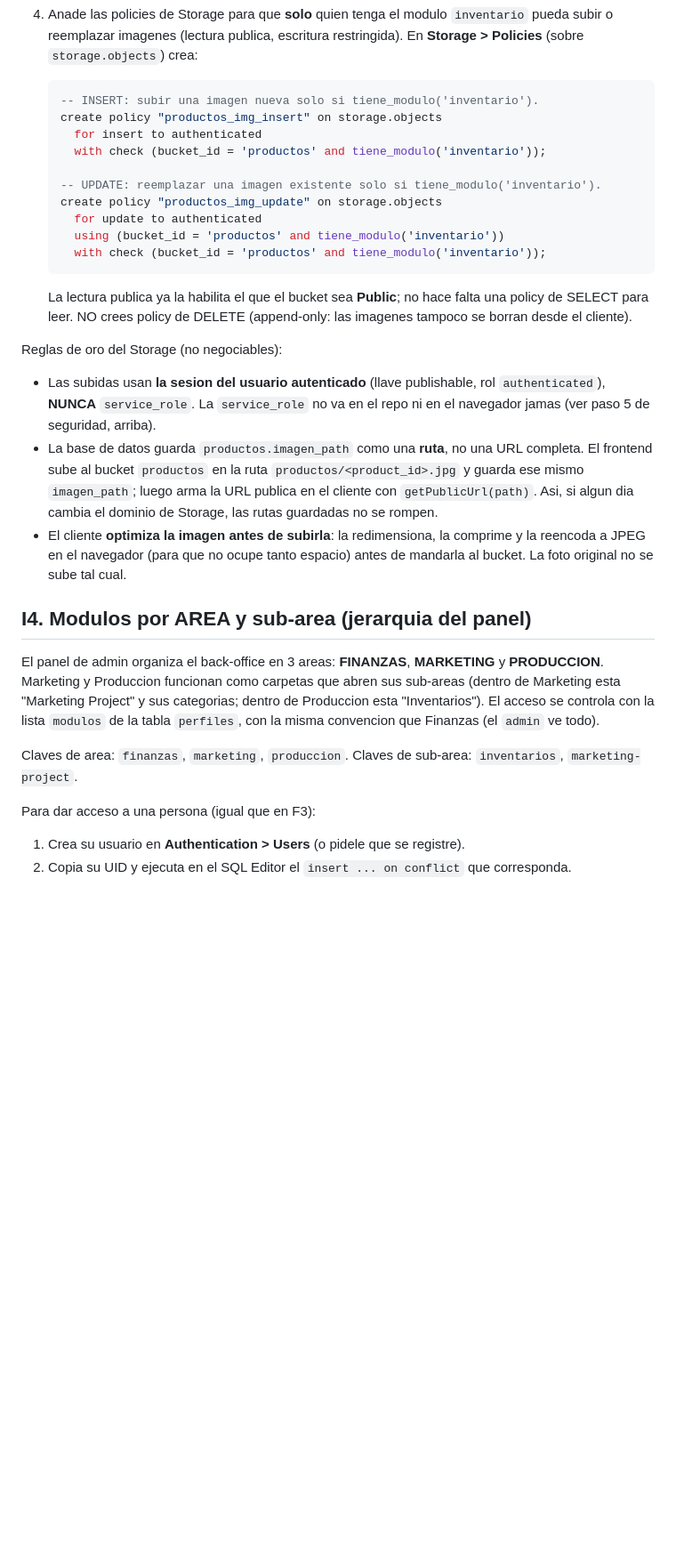
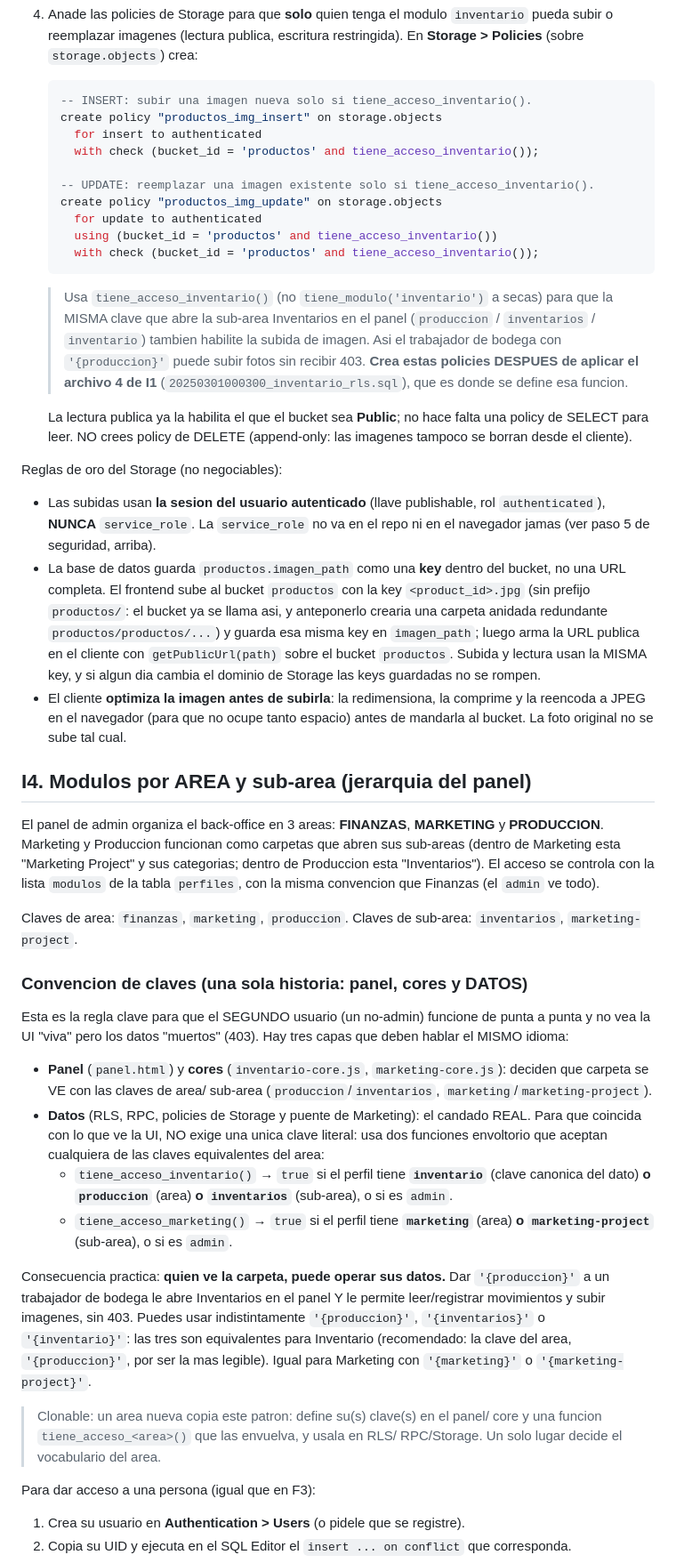
Before and after one commit to 12344-ux/12344-ux.github.io, a Markdown page: supabase/INSTRUCCIONES.md, the part around one of its changes. Shown at 89% size. Rendered like a GitHub page; blank space fills up the shorter version.

````diff
--- a/supabase/INSTRUCCIONES.md
+++ b/supabase/INSTRUCCIONES.md
@@ -770,17 +784,25 @@ UNA sola vez en el dashboard (el agente no tiene acceso a Storage):
    restringida). En **Storage > Policies** (sobre `storage.objects`) crea:
 
    ```sql
-   -- INSERT: subir una imagen nueva solo si tiene_modulo('inventario').
+   -- INSERT: subir una imagen nueva solo si tiene_acceso_inventario().
    create policy "productos_img_insert" on storage.objects
      for insert to authenticated
-     with check (bucket_id = 'productos' and tiene_modulo('inventario'));
+     with check (bucket_id = 'productos' and tiene_acceso_inventario());
 
-   -- UPDATE: reemplazar una imagen existente solo si tiene_modulo('inventario').
+   -- UPDATE: reemplazar una imagen existente solo si tiene_acceso_inventario().
    create policy "productos_img_update" on storage.objects
      for update to authenticated
-     using (bucket_id = 'productos' and tiene_modulo('inventario'))
-     with check (bucket_id = 'productos' and tiene_modulo('inventario'));
+     using (bucket_id = 'productos' and tiene_acceso_inventario())
+     with check (bucket_id = 'productos' and tiene_acceso_inventario());
    ```
+
+   > Usa `tiene_acceso_inventario()` (no `tiene_modulo('inventario')` a secas)
+   > para que la MISMA clave que abre la sub-area Inventarios en el panel
+   > (`produccion` / `inventarios` / `inventario`) tambien habilite la subida de
+   > imagen. Asi el trabajador de bodega con `'{produccion}'` puede subir fotos
+   > sin recibir 403. **Crea estas policies DESPUES de aplicar el archivo 4 de
+   > I1** (`20250301000300_inventario_rls.sql`), que es donde se define esa
+   > funcion.
 
    La lectura publica ya la habilita el que el bucket sea **Public**; no hace
    falta una policy de SELECT para leer. NO crees policy de DELETE (append-only:
@@ -791,11 +813,14 @@ Reglas de oro del Storage (no negociables):
 - Las subidas usan **la sesion del usuario autenticado** (llave publishable,
   rol `authenticated`), **NUNCA** `service_role`. La `service_role` no va en el
   repo ni en el navegador jamas (ver paso 5 de seguridad, arriba).
-- La base de datos guarda `productos.imagen_path` como una **ruta**, no una URL
-  completa. El frontend sube al bucket `productos` en la ruta
-  `productos/<product_id>.jpg` y guarda ese mismo `imagen_path`; luego arma la
-  URL publica en el cliente con `getPublicUrl(path)`. Asi, si algun dia cambia
-  el dominio de Storage, las rutas guardadas no se rompen.
+- La base de datos guarda `productos.imagen_path` como una **key** dentro del
+  bucket, no una URL completa. El frontend sube al bucket `productos` con la key
+  `<product_id>.jpg` (sin prefijo `productos/`: el bucket ya se llama asi, y
+  anteponerlo crearia una carpeta anidada redundante `productos/productos/...`)
+  y guarda esa misma key en `imagen_path`; luego arma la URL publica en el
+  cliente con `getPublicUrl(path)` sobre el bucket `productos`. Subida y lectura
+  usan la MISMA key, y si algun dia cambia el dominio de Storage las keys
+  guardadas no se rompen.
 - El cliente **optimiza la imagen antes de subirla**: la redimensiona, la
   comprime y la reencoda a JPEG en el navegador (para que no ocupe tanto
   espacio) antes de mandarla al bucket. La foto original no se sube tal cual.
@@ -810,6 +835,37 @@ de la tabla `perfiles`, con la misma convencion que Finanzas (el `admin` ve todo
 
 Claves de area: `finanzas`, `marketing`, `produccion`.
 Claves de sub-area: `inventarios`, `marketing-project`.
+
+### Convencion de claves (una sola historia: panel, cores y DATOS)
+
+Esta es la regla clave para que el SEGUNDO usuario (un no-admin) funcione de
+punta a punta y no vea la UI "viva" pero los datos "muertos" (403). Hay tres
+capas que deben hablar el MISMO idioma:
+
+- **Panel** (`panel.html`) y **cores** (`inventario-core.js`,
+  `marketing-core.js`): deciden que carpeta se VE con las claves de area/
+  sub-area (`produccion`/`inventarios`, `marketing`/`marketing-project`).
+- **Datos** (RLS, RPC, policies de Storage y puente de Marketing): el candado
+  REAL. Para que coincida con lo que ve la UI, NO exige una unica clave literal:
+  usa dos funciones envoltorio que aceptan cualquiera de las claves equivalentes
+  del area:
+  - `tiene_acceso_inventario()` → `true` si el perfil tiene **`inventario`**
+    (clave canonica del dato) **o** **`produccion`** (area) **o** **`inventarios`**
+    (sub-area), o si es `admin`.
+  - `tiene_acceso_marketing()` → `true` si el perfil tiene **`marketing`** (area)
+    **o** **`marketing-project`** (sub-area), o si es `admin`.
+
+Consecuencia practica: **quien ve la carpeta, puede operar sus datos.** Dar
+`'{produccion}'` a un trabajador de bodega le abre Inventarios en el panel Y le
+permite leer/registrar movimientos y subir imagenes, sin 403. Puedes usar
+indistintamente `'{produccion}'`, `'{inventarios}'` o `'{inventario}'`: las tres
+son equivalentes para Inventario (recomendado: la clave del area, `'{produccion}'`,
+por ser la mas legible). Igual para Marketing con `'{marketing}'` o
+`'{marketing-project}'`.
+
+> Clonable: un area nueva copia este patron: define su(s) clave(s) en el panel/
+> core y una funcion `tiene_acceso_<area>()` que las envuelva, y usala en RLS/
+> RPC/Storage. Un solo lugar decide el vocabulario del area.
 
 Para dar acceso a una persona (igual que en F3):
 
````
Also changed, not shown: other parts of supabase/INSTRUCCIONES.md (+38 -19 lines).
